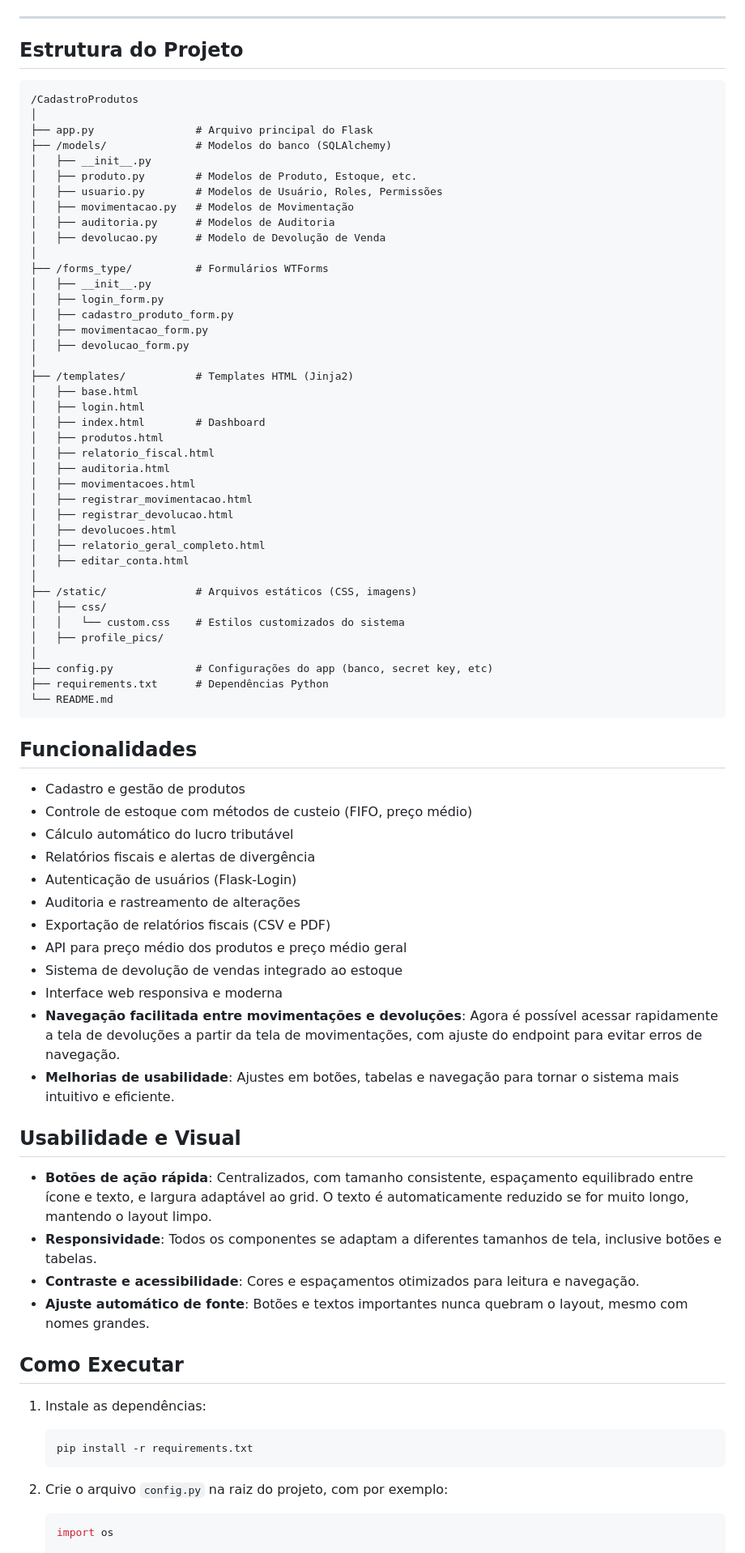
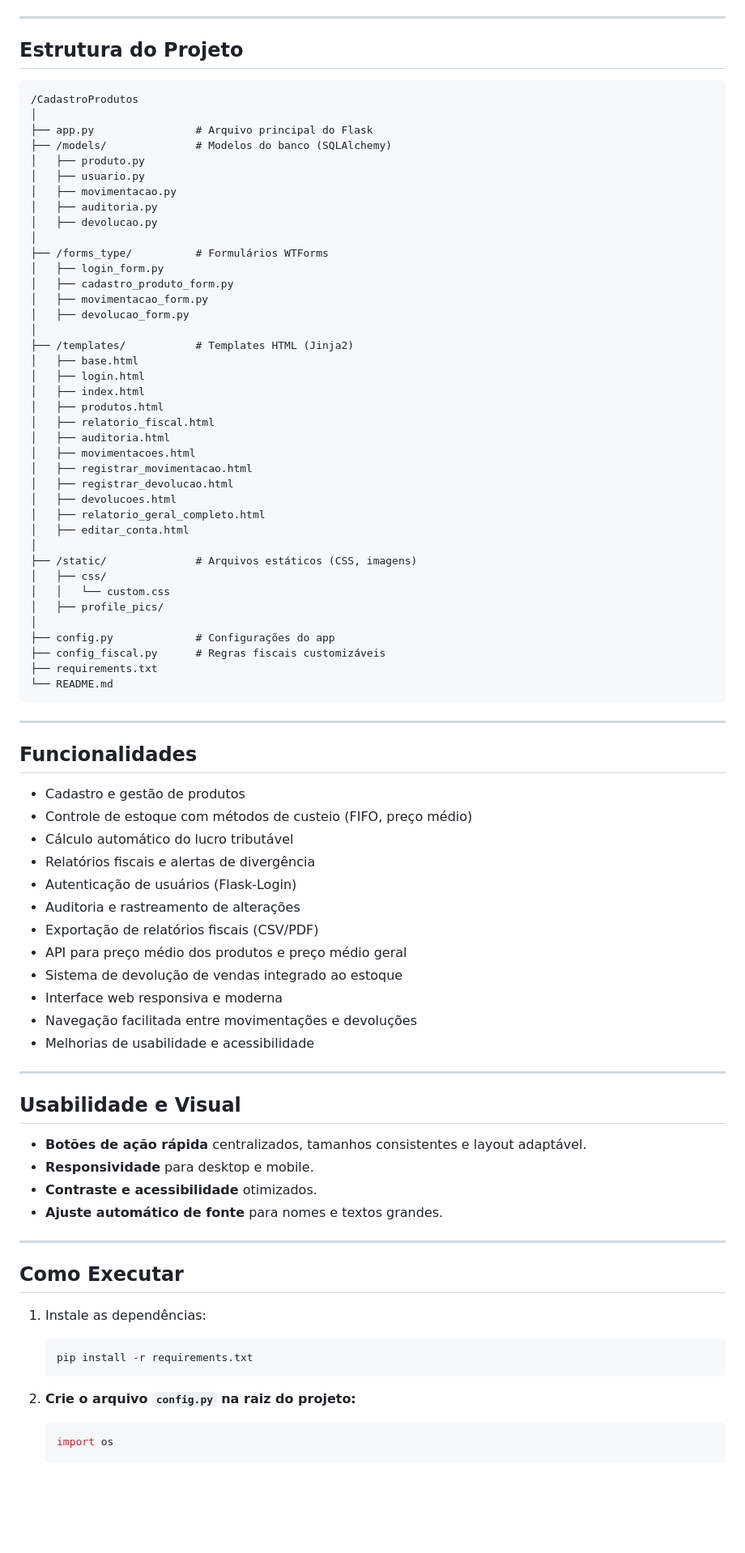
Before and after one commit to pedro-zucchi90/TrustV-Inventory-Control, a Markdown page: README.md, the part around one of its changes. Shown at 81% size. GitHub-like rendering; blank space fills up the shorter version.

Commit message:
Melhorando todo o readme

````diff
--- a/README.md
+++ b/README.md
@@ -34,20 +36,18 @@ O TrustV Inventory Control é um sistema de gestão de inventário e controle fi
 
 ## Estrutura do Projeto
 
-```
+```text
 /CadastroProdutos
 │
 ├── app.py                # Arquivo principal do Flask
 ├── /models/              # Modelos do banco (SQLAlchemy)
-│   ├── __init__.py
-│   ├── produto.py        # Modelos de Produto, Estoque, etc.
-│   ├── usuario.py        # Modelos de Usuário, Roles, Permissões
-│   ├── movimentacao.py   # Modelos de Movimentação
-│   ├── auditoria.py      # Modelos de Auditoria
-│   ├── devolucao.py      # Modelo de Devolução de Venda
+│   ├── produto.py
+│   ├── usuario.py
+│   ├── movimentacao.py
+│   ├── auditoria.py
+│   ├── devolucao.py
 │
 ├── /forms_type/          # Formulários WTForms
-│   ├── __init__.py
 │   ├── login_form.py
 │   ├── cadastro_produto_form.py
 │   ├── movimentacao_form.py
@@ -56,7 +56,7 @@ O TrustV Inventory Control é um sistema de gestão de inventário e controle fi
 ├── /templates/           # Templates HTML (Jinja2)
 │   ├── base.html
 │   ├── login.html
-│   ├── index.html        # Dashboard
+│   ├── index.html
 │   ├── produtos.html
 │   ├── relatorio_fiscal.html
 │   ├── auditoria.html
@@ -69,13 +69,16 @@ O TrustV Inventory Control é um sistema de gestão de inventário e controle fi
 │
 ├── /static/              # Arquivos estáticos (CSS, imagens)
 │   ├── css/
-│   │   └── custom.css    # Estilos customizados do sistema
+│   │   └── custom.css
 │   ├── profile_pics/
 │
-├── config.py             # Configurações do app (banco, secret key, etc)
-├── requirements.txt      # Dependências Python
+├── config.py             # Configurações do app
+├── config_fiscal.py      # Regras fiscais customizáveis
+├── requirements.txt
 └── README.md
 ```
+
+---
 
 ## Funcionalidades
 - Cadastro e gestão de produtos
@@ -84,25 +87,30 @@ O TrustV Inventory Control é um sistema de gestão de inventário e controle fi
 - Relatórios fiscais e alertas de divergência
 - Autenticação de usuários (Flask-Login)
 - Auditoria e rastreamento de alterações
-- Exportação de relatórios fiscais (CSV e PDF)
+- Exportação de relatórios fiscais (CSV/PDF)
 - API para preço médio dos produtos e preço médio geral
 - Sistema de devolução de vendas integrado ao estoque
 - Interface web responsiva e moderna
-- **Navegação facilitada entre movimentações e devoluções**: Agora é possível acessar rapidamente a tela de devoluções a partir da tela de movimentações, com ajuste do endpoint para evitar erros de navegação.
-- **Melhorias de usabilidade**: Ajustes em botões, tabelas e navegação para tornar o sistema mais intuitivo e eficiente.
+- Navegação facilitada entre movimentações e devoluções
+- Melhorias de usabilidade e acessibilidade
+
+---
 
 ## Usabilidade e Visual
-- **Botões de ação rápida**: Centralizados, com tamanho consistente, espaçamento equilibrado entre ícone e texto, e largura adaptável ao grid. O texto é automaticamente reduzido se for muito longo, mantendo o layout limpo.
-- **Responsividade**: Todos os componentes se adaptam a diferentes tamanhos de tela, inclusive botões e tabelas.
-- **Contraste e acessibilidade**: Cores e espaçamentos otimizados para leitura e navegação.
-- **Ajuste automático de fonte**: Botões e textos importantes nunca quebram o layout, mesmo com nomes grandes.
+- **Botões de ação rápida** centralizados, tamanhos consistentes e layout adaptável.
+- **Responsividade** para desktop e mobile.
+- **Contraste e acessibilidade** otimizados.
+- **Ajuste automático de fonte** para nomes e textos grandes.
+
+---
 
 ## Como Executar
+
 1. Instale as dependências:
    ```bash
    pip install -r requirements.txt
    ```
-2. Crie o arquivo `config.py` na raiz do projeto, com por exemplo:
+2. **Crie o arquivo `config.py` na raiz do projeto:**
    ```python
    import os
 
````
Also changed, not shown: other parts of README.md (+35 -45 lines).
